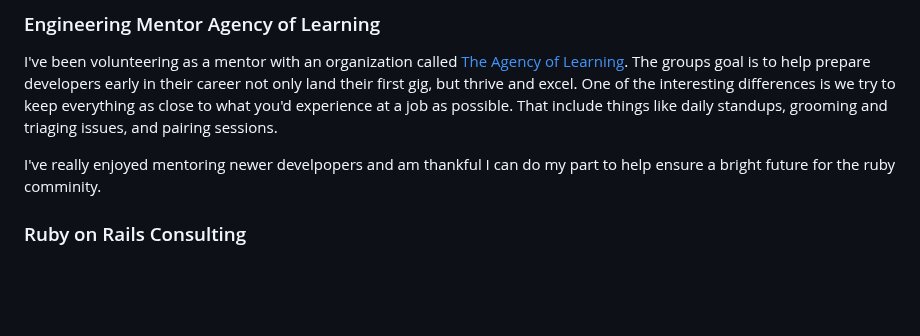
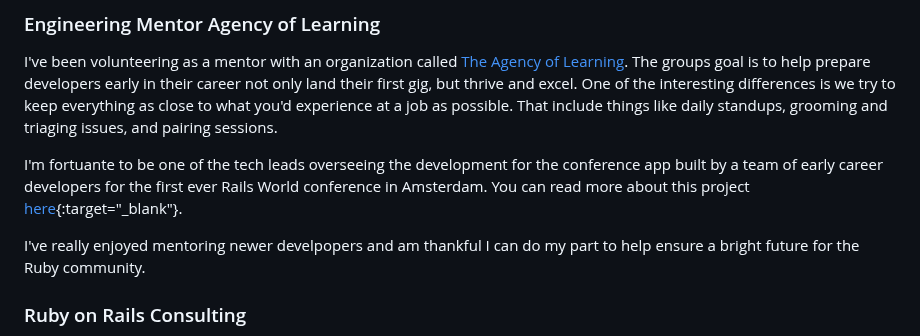
Before and after one commit to cnorm35/bridgetown-blog, a Markdown page: src/work.md, the part around the change. Rendered like a GitHub page; blank space fills up the shorter version.

Commit message:
add link to Rails World project

```diff
--- a/src/work.md
+++ b/src/work.md
@@ -77,8 +77,13 @@ differences is we try to keep everything as close to what you'd experience at a
 job as possible.  That include things like daily standups, grooming and triaging
 issues, and pairing sessions.
 
+I'm fortuante to be one of the tech leads overseeing the development for the
+conference app built by a team of early career developers for the first ever
+Rails World conference in Amsterdam.  You can read more about this project
+[here](https://rubyonrails.org/2023/5/30/rails-foundation-and-agency-of-learning-partner-for-event-app){:target="_blank"}.
+
 I've really enjoyed mentoring newer develpopers and am thankful I can do my part
-to help ensure a bright future for the ruby comminity.
+to help ensure a bright future for the Ruby community.
 
 ### Ruby on Rails Consulting
 
```
